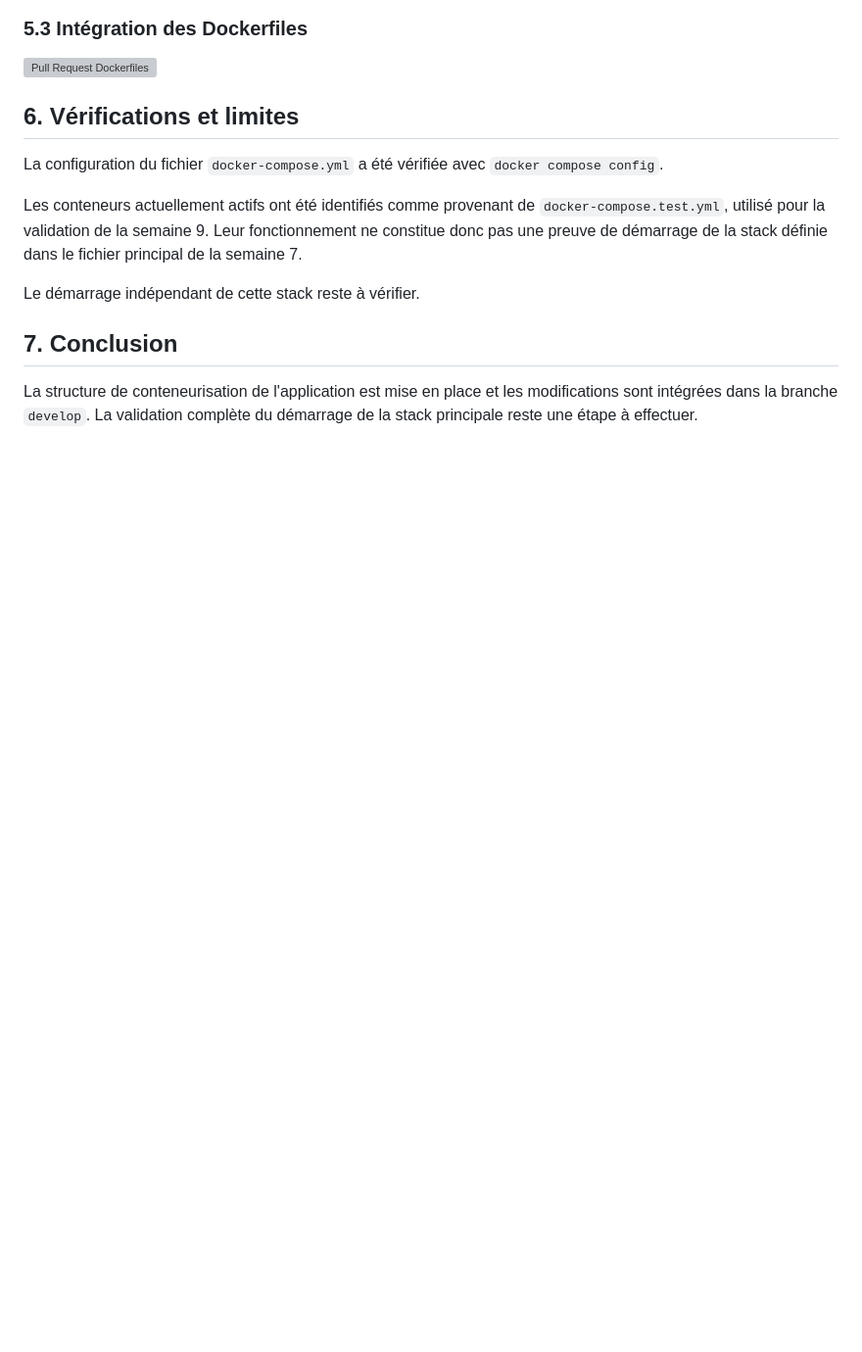
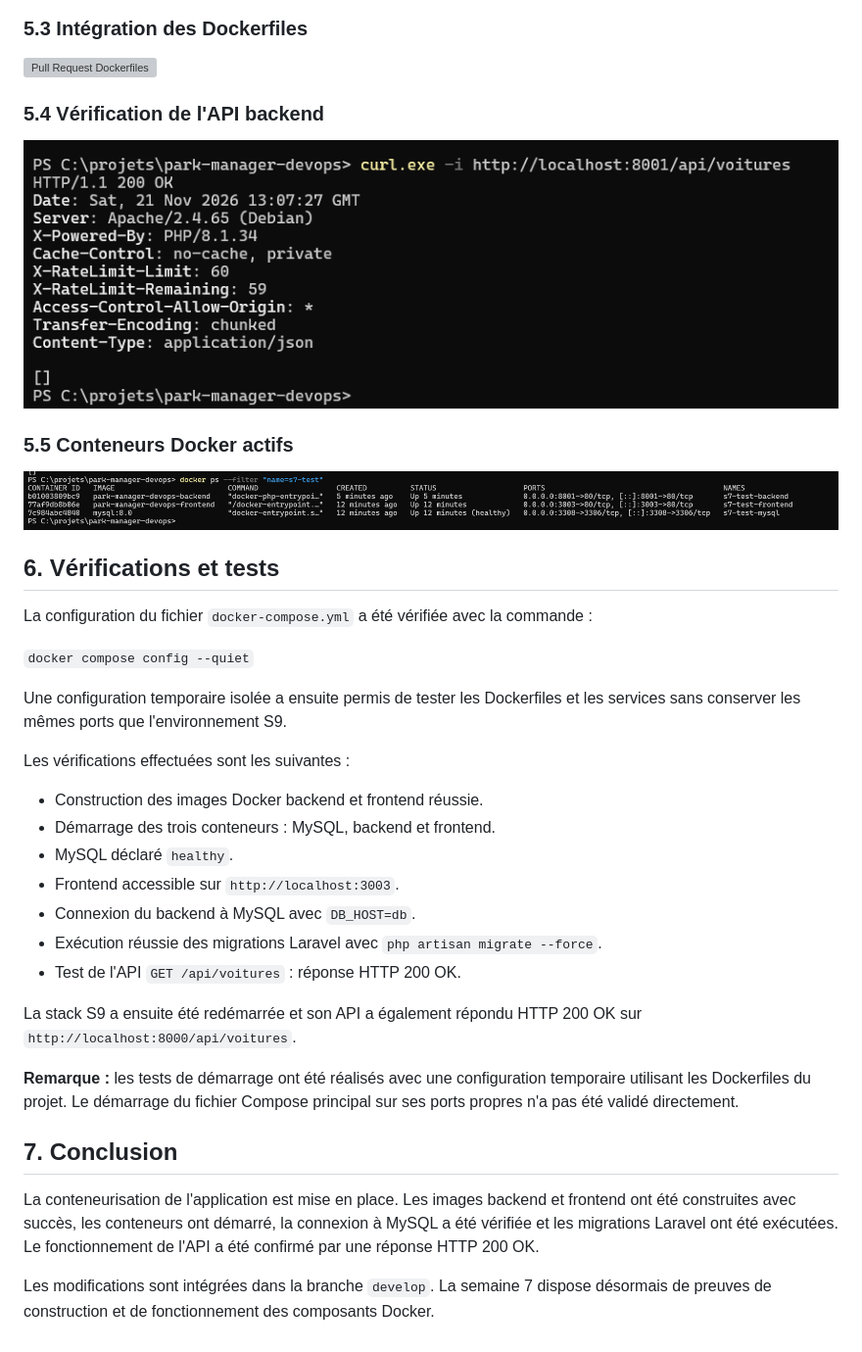
Before and after one commit to hybaezzar170-tech/park-manager-devops, a Markdown page: docs/S7_conteneurisation_docker.md, the part around the change. Shown at 98% size. Rendered like a GitHub page; pictures changed too: docs/Captures/S7_05_api_backend.png (added), docs/Captures/S7_06_conteneurs_actif.png (added); blank space fills up the shorter version; grey boxes are pictures that could not be loaded.

Commit message:
docs(devops): complete week 7 Docker validation

```diff
--- a/docs/S7_conteneurisation_docker.md
+++ b/docs/S7_conteneurisation_docker.md
@@ -54,14 +54,38 @@ Les réalisations ont été intégrées dans `develop` :
 
 ![Pull Request Dockerfiles](Captures/S7_04_pr_dockerfiles.png)
 
-## 6. Vérifications et limites
+### 5.4 Vérification de l'API backend
 
-La configuration du fichier `docker-compose.yml` a été vérifiée avec `docker compose config`.
+![Test API backend](Captures/S7_05_api_backend.png)
 
-Les conteneurs actuellement actifs ont été identifiés comme provenant de `docker-compose.test.yml`, utilisé pour la validation de la semaine 9. Leur fonctionnement ne constitue donc pas une preuve de démarrage de la stack définie dans le fichier principal de la semaine 7.
+### 5.5 Conteneurs Docker actifs
 
-Le démarrage indépendant de cette stack reste à vérifier.
+![Conteneurs Docker actifs](Captures/S7_06_conteneurs_actif.png)
+
+## 6. Vérifications et tests
+
+La configuration du fichier `docker-compose.yml` a été vérifiée avec la commande :
+
+`docker compose config --quiet`
+
+Une configuration temporaire isolée a ensuite permis de tester les Dockerfiles et les services sans conserver les mêmes ports que l'environnement S9.
+
+Les vérifications effectuées sont les suivantes :
+
+- Construction des images Docker backend et frontend réussie.
+- Démarrage des trois conteneurs : MySQL, backend et frontend.
+- MySQL déclaré `healthy`.
+- Frontend accessible sur `http://localhost:3003`.
+- Connexion du backend à MySQL avec `DB_HOST=db`.
+- Exécution réussie des migrations Laravel avec `php artisan migrate --force`.
+- Test de l'API `GET /api/voitures` : réponse HTTP 200 OK.
+
+La stack S9 a ensuite été redémarrée et son API a également répondu HTTP 200 OK sur `http://localhost:8000/api/voitures`.
+
+**Remarque :** les tests de démarrage ont été réalisés avec une configuration temporaire utilisant les Dockerfiles du projet. Le démarrage du fichier Compose principal sur ses ports propres n'a pas été validé directement.
 
 ## 7. Conclusion
 
-La structure de conteneurisation de l'application est mise en place et les modifications sont intégrées dans la branche `develop`. La validation complète du démarrage de la stack principale reste une étape à effectuer.
+La conteneurisation de l'application est mise en place. Les images backend et frontend ont été construites avec succès, les conteneurs ont démarré, la connexion à MySQL a été vérifiée et les migrations Laravel ont été exécutées. Le fonctionnement de l'API a été confirmé par une réponse HTTP 200 OK.
+
+Les modifications sont intégrées dans la branche `develop`. La semaine 7 dispose désormais de preuves de construction et de fonctionnement des composants Docker.
```
